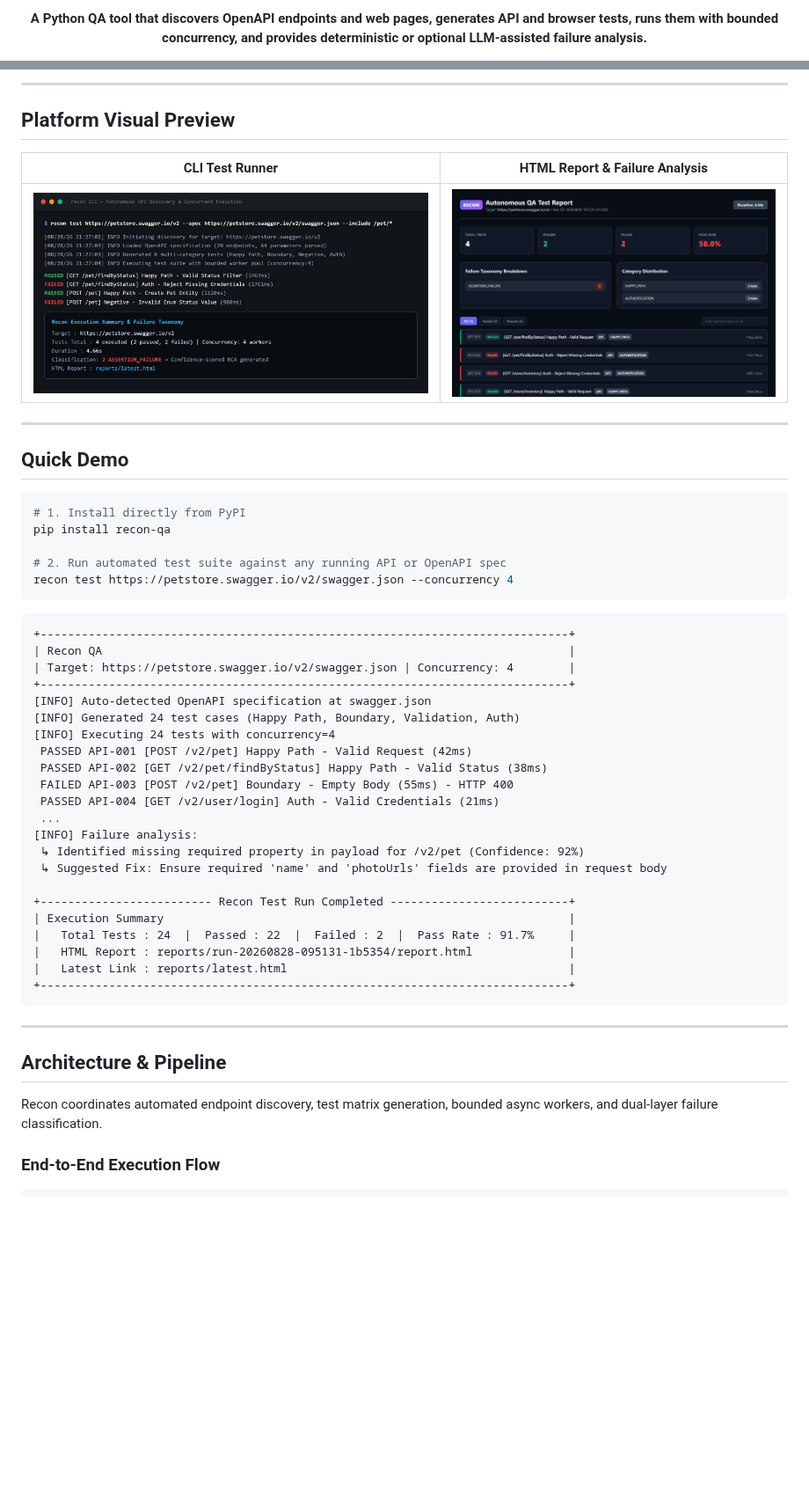
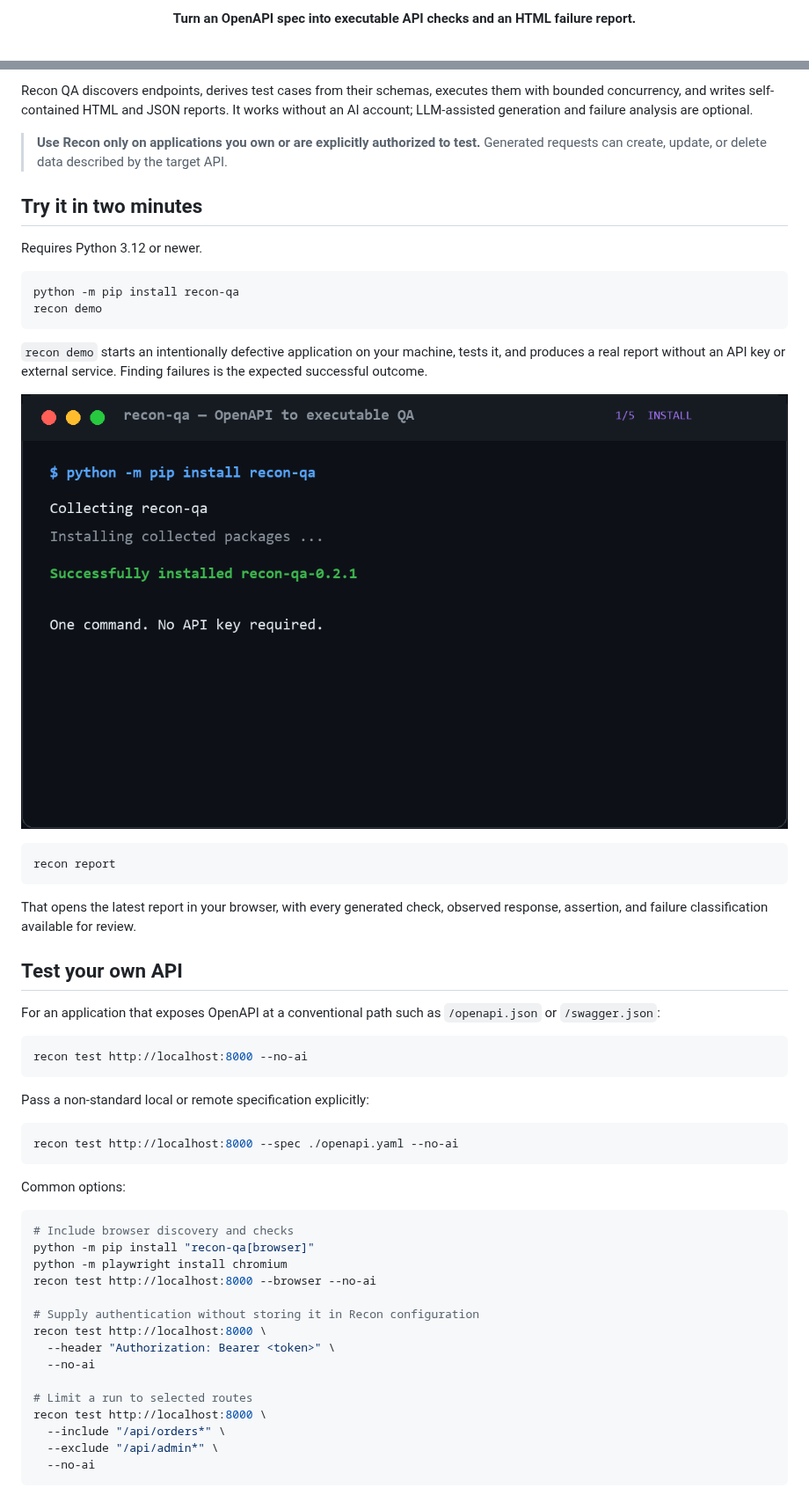
Before and after one commit to ttnhan227/recon, a Markdown page: README.md, 2 parts joined by grey strips. Shown at 88% size. Drawn GitHub-style; pictures changed too: docs/assets/demo.gif (added); blank space fills up the shorter version.

Commit message:
feat: make recon-qa first-run experience release-ready

````diff
--- a/README.md
+++ b/README.md
@@ -3,7 +3,7 @@
 </p>
 
 <p align="center">
-  <strong>A Python QA tool that discovers OpenAPI endpoints and web pages, generates API and browser tests, runs them with bounded concurrency, and provides deterministic or optional LLM-assisted failure analysis.</strong>
+  <strong>Turn an OpenAPI spec into executable API checks and an HTML failure report.</strong>
 </p>
 
 <p align="center">
@@ -15,54 +14,61 @@
 </p>
 
----
+Recon QA discovers endpoints, derives test cases from their schemas, executes them with bounded concurrency, and writes self-contained HTML and JSON reports. It works without an AI account; LLM-assisted generation and failure analysis are optional.
 
-## Platform Visual Preview
+> **Use Recon only on applications you own or are explicitly authorized to test.** Generated requests can create, update, or delete data described by the target API.
 
-| CLI Test Runner | HTML Report & Failure Analysis |
-|:---:|:---:|
-| ![Recon Terminal Execution](docs/screenshots/recon-terminal.png) | ![Interactive HTML Report](docs/screenshots/recon-report.png) |
+## Try it in two minutes
 
----
-
-## Quick Demo
+Requires Python 3.12 or newer.
 
 ```bash
-# 1. Install directly from PyPI
-pip install recon-qa
-
-# 2. Run automated test suite against any running API or OpenAPI spec
-recon test https://petstore.swagger.io/v2/swagger.json --concurrency 4
+python -m pip install recon-qa
+recon demo
 ```
 
-```text
-+-----------------------------------------------------------------------------+
-| Recon QA                                                                    |
-| Target: https://petstore.swagger.io/v2/swagger.json | Concurrency: 4        |
-+-----------------------------------------------------------------------------+
-[INFO] Auto-detected OpenAPI specification at swagger.json
-[INFO] Generated 24 test cases (Happy Path, Boundary, Validation, Auth)
-[INFO] Executing 24 tests with concurrency=4
- PASSED API-001 [POST /v2/pet] Happy Path - Valid Request (42ms)
- PASSED API-002 [GET /v2/pet/findByStatus] Happy Path - Valid Status (38ms)
- FAILED API-003 [POST /v2/pet] Boundary - Empty Body (55ms) - HTTP 400
- PASSED API-004 [GET /v2/user/login] Auth - Valid Credentials (21ms)
- ...
-[INFO] Failure analysis:
- ↳ Identified missing required property in payload for /v2/pet (Confidence: 92%)
- ↳ Suggested Fix: Ensure required 'name' and 'photoUrls' fields are provided in request body
+`recon demo` starts an intentionally defective application on your machine, tests it, and produces a real report without an API key or external service. Finding failures is the expected successful outcome.
 
-+------------------------- Recon Test Run Completed --------------------------+
-| Execution Summary                                                           |
-|   Total Tests : 24  |  Passed : 22  |  Failed : 2  |  Pass Rate : 91.7%     |
-|   HTML Report : reports/run-20260828-095131-1b5354/report.html              |
-|   Latest Link : reports/latest.html                                         |
-+-----------------------------------------------------------------------------+
+<p align="center">
+  <img src="https://raw.githubusercontent.com/ttnhan227/recon/main/docs/assets/demo.gif" alt="Recon QA local demo: installation, OpenAPI discovery, generated checks, detected defects, and HTML report" width="900">
+</p>
+
+```bash
+recon report
 ```
 
----
+That opens the latest report in your browser, with every generated check, observed response, assertion, and failure classification available for review.
 
-## Architecture & Pipeline
+## Test your own API
 
-Recon coordinates automated endpoint discovery, test matrix generation, bounded async workers, and dual-layer failure classification.
+For an application that exposes OpenAPI at a conventional path such as `/openapi.json` or `/swagger.json`:
 
-### End-to-End Execution Flow
+```bash
+recon test http://localhost:8000 --no-ai
+```
+
+Pass a non-standard local or remote specification explicitly:
+
+```bash
+recon test http://localhost:8000 --spec ./openapi.yaml --no-ai
+```
+
+Common options:
+
+```bash
+# Include browser discovery and checks
+python -m pip install "recon-qa[browser]"
+python -m playwright install chromium
+recon test http://localhost:8000 --browser --no-ai
+
+# Supply authentication without storing it in Recon configuration
+recon test http://localhost:8000 \
+  --header "Authorization: Bearer <token>" \
+  --no-ai
+
+# Limit a run to selected routes
+recon test http://localhost:8000 \
+  --include "/api/orders*" \
+  --exclude "/api/admin*" \
+  --no-ai
+```
+
````
Also changed, not shown: other parts of README.md (+105 -118 lines), CHANGELOG.md (+18 -0 lines), CONTRIBUTING.md (added, +40 -0 lines), ROADMAP.md (added, +30 -0 lines), docs/introducing-recon-qa.md (added, +45 -0 lines), 13 other files.
